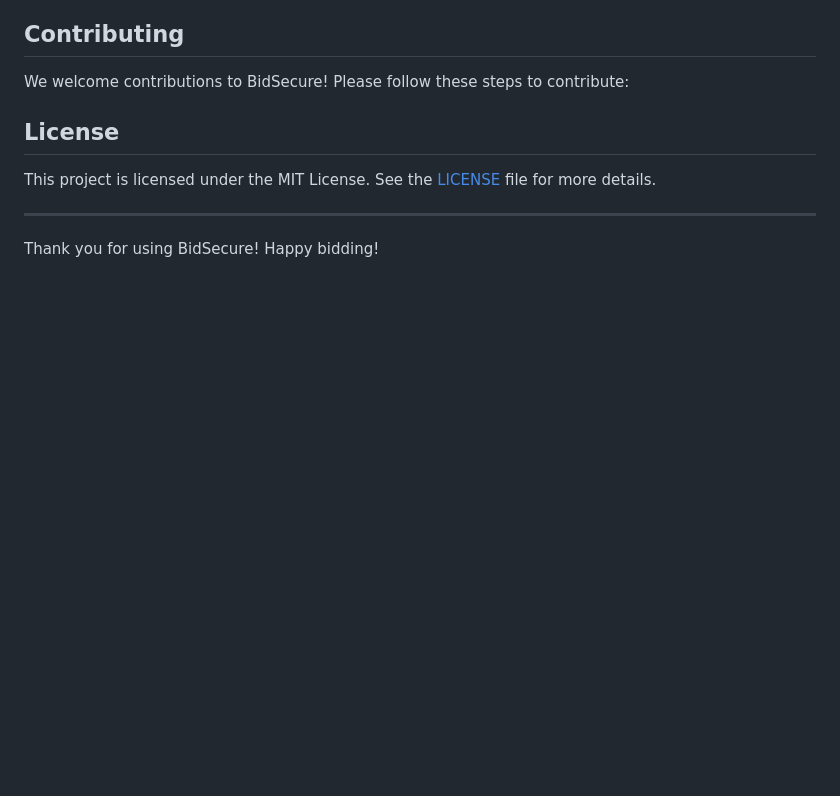
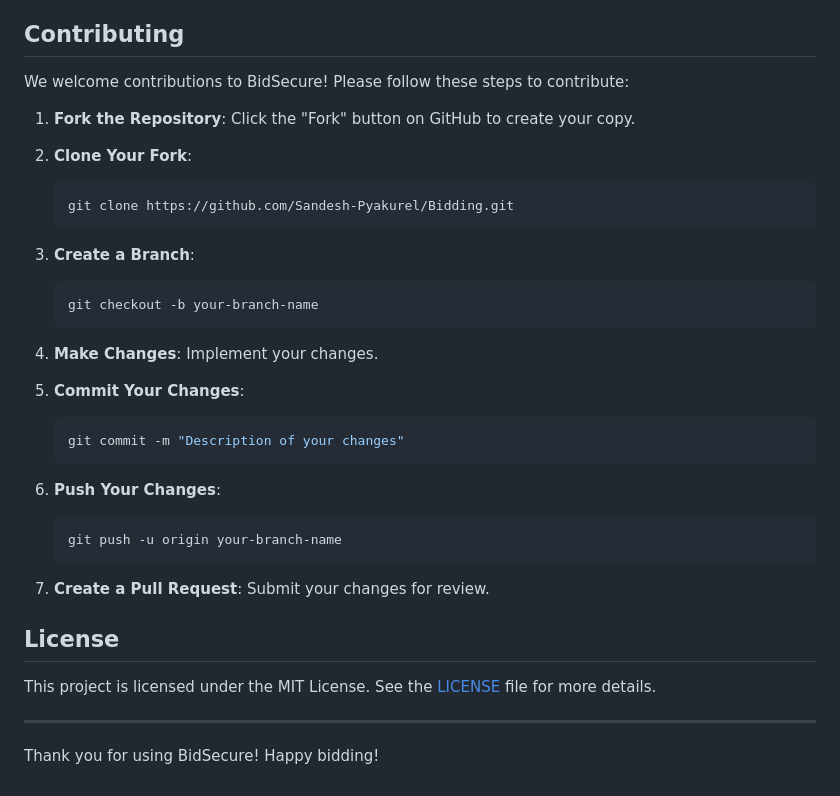
Before and after one commit to Sandesh-Pyakurel/Bidding, a Markdown page: README.md, the part around the change. GitHub-like rendering; blank space fills up the shorter version.

Commit message:
Update README.md
Added contributing section

````diff
--- a/README.md
+++ b/README.md
@@ -134,6 +134,31 @@ BidSecure prioritizes the security and privacy of user data. We use Nillion Netw
 
 We welcome contributions to BidSecure! Please follow these steps to contribute:
 
+1. **Fork the Repository**: Click the "Fork" button on GitHub to create your copy.
+
+2. **Clone Your Fork**:
+   ```bash
+   git clone https://github.com/Sandesh-Pyakurel/Bidding.git
+   ```
+
+3. **Create a Branch**:
+   ```bash
+   git checkout -b your-branch-name
+   ```
+
+4. **Make Changes**: Implement your changes.
+
+5. **Commit Your Changes**:
+   ```bash
+   git commit -m "Description of your changes"
+   ```
+
+6. **Push Your Changes**:
+   ```bash
+   git push -u origin your-branch-name
+   ```
+
+7. **Create a Pull Request**: Submit your changes for review.
 
 
 ## License
````
